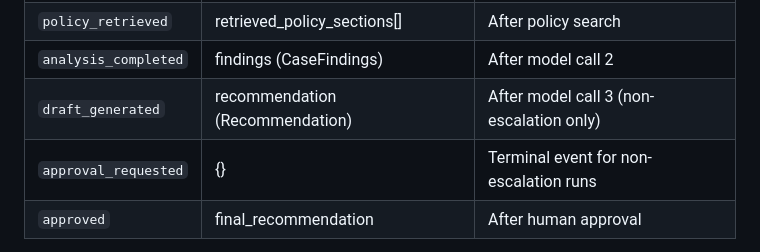
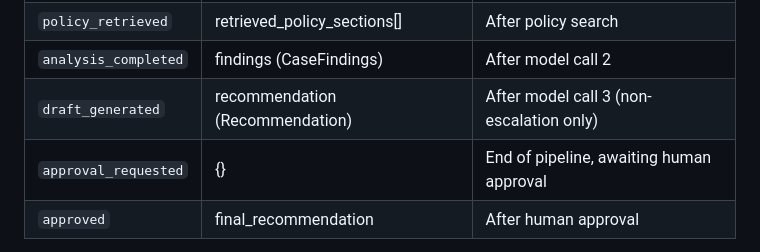
Before and after one commit to yuan-cloud/denial-review-workbench, a Markdown page: docs/architecture.md, the part around the change. Drawn GitHub-style.

```diff
--- a/docs/architecture.md
+++ b/docs/architecture.md
@@ -140,7 +140,7 @@ log alone, with no external lookups.
 | `policy_retrieved` | retrieved_policy_sections[] | After policy search |
 | `analysis_completed` | findings (CaseFindings) | After model call 2 |
 | `draft_generated` | recommendation (Recommendation) | After model call 3 (non-escalation only) |
-| `approval_requested` | {} | Terminal event for non-escalation runs |
+| `approval_requested` | {} | End of pipeline, awaiting human approval |
 | `approved` | final_recommendation | After human approval |
 
 The `approved` event carries `final_recommendation`: the human-reviewed,
```
Also changed, not shown: docs/bd-2a5.13-retrospective-review.md (+1 -1 lines).
